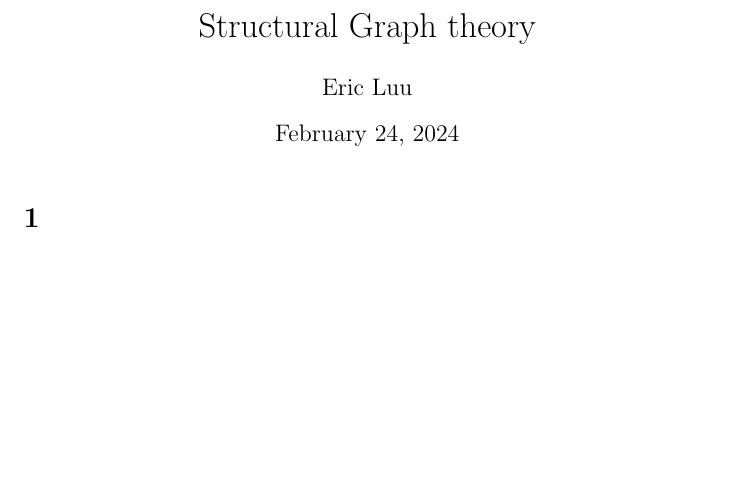
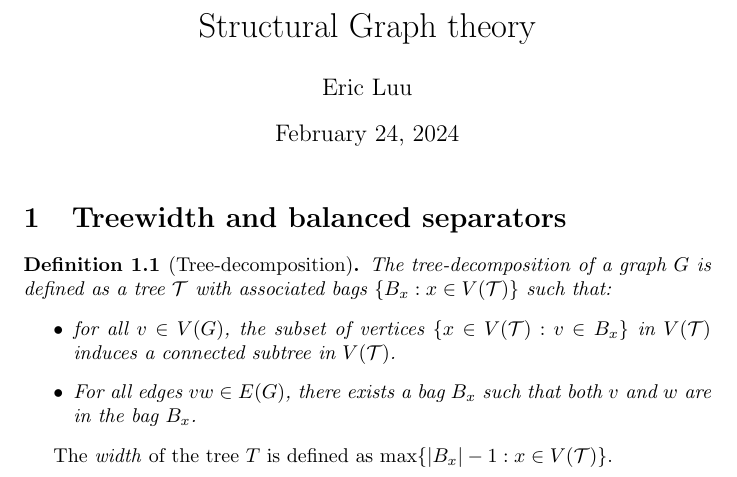
Before and after one commit to ErickLuu/Honours-Project-Notes, a LaTeX document (Notes/Structural Graph Theory notes.tex): part of the page, cut so that both start at the same text, the shorter picture padded with empty space. Compiled offline with pdfLaTeX.

Commit message:
Added definitions for treewidth and some environment extras

```diff
--- a/Notes/Structural Graph Theory notes.tex
+++ b/Notes/Structural Graph Theory notes.tex
@@ -1,4 +1,26 @@
 \documentclass[]{article}
+
+\usepackage{amsmath}
+\usepackage{amssymb}
+\usepackage[]{amsthm}
+
+% Commands
+\newcommand{\tree}{\mathcal{T}}
+
+% Environments
+
+\newtheorem{theorem}{Theorem}
+\newtheorem{proposition}[theorem]{Proposition}
+\newtheorem{corollary}[theorem]{Corollary}
+\newtheorem{lemma}[theorem]{Lemma}
+\newtheorem{definition}[theorem]{Definition}
+\newtheorem{conjecture}[theorem]{Conjecture}
+
+\theoremstyle{definition}
+\newtheorem{example}[theorem]{Example}
+
+\numberwithin{theorem}{section}
+\numberwithin{equation}{section}
 
 %opening
 \title{Structural Graph theory}
@@ -8,6 +30,15 @@
 
 \maketitle
 
-\section{}
+\section{Treewidth and balanced separators}
+
+\begin{definition}[Tree-decomposition]
+	The tree-decomposition of a graph $G$ is defined as a tree $\tree$ with associated \textit{bags} $\lbrace B_x : x \in V(\tree) \rbrace$ such that:
+	\begin{itemize}
+		\item for all $v \in V(G)$, the subset of vertices $\lbrace x \in V(\tree): v \in B_x \rbrace$ in $V(\tree)$ induces a connected subtree in $V(\tree)$.
+		\item For all edges $vw \in E(G)$, there exists a bag $B_x$ such that both $v$ and $w$ are in the bag $B_x$.
+	\end{itemize}
+\end{definition}
+The \textit{width} of the tree $T$ is defined as $\max \lbrace |B_x| - 1 : x \in V(\tree) \rbrace$.
 
 \end{document}
```
